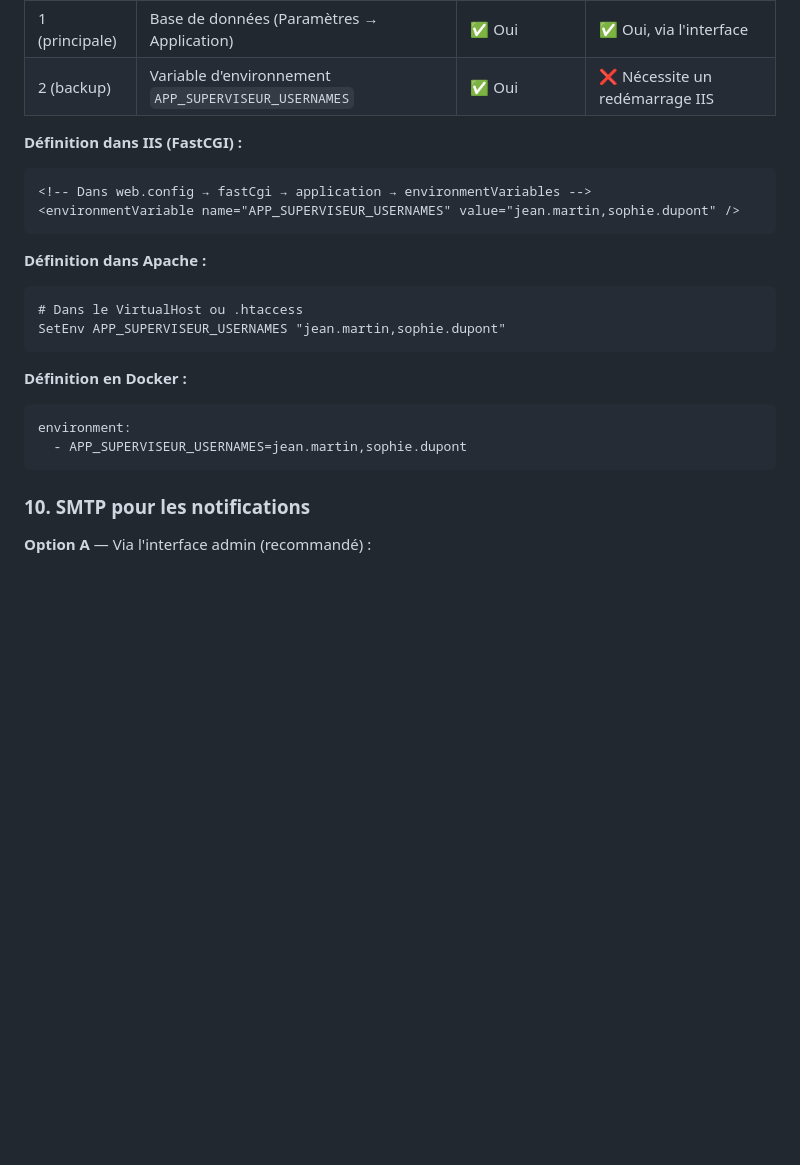
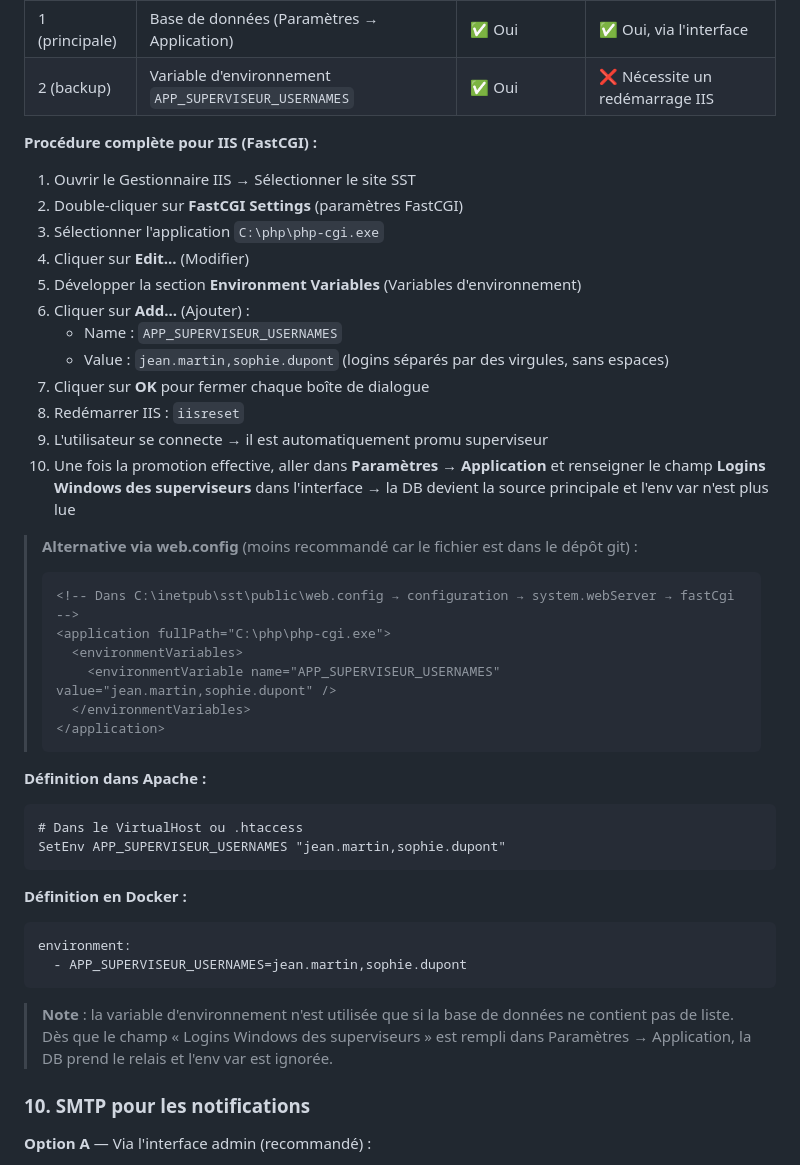
Before and after one commit to olivier-noblanc/sst, a Markdown page: DEPLOY.md, the part around the change. Drawn GitHub-style; blank space fills up the shorter version.

Commit message:
docs: procédure complète env var APP_SUPERVISEUR_USERNAMES dans DEPLOY.md
Ajout de la procédure pas-à-pas pour IIS (FastCGI Settings) :
- 10 étapes détaillées pour configurer la variable d'environnement
- Alternative web.config documentée mais déconseillée (fichier dans git)
- Note explicative : l'env var n'est lue que si la DB est vide
- Clarification du basculement DB → env var ignorée

````diff
--- a/DEPLOY.md
+++ b/DEPLOY.md
@@ -231,12 +231,30 @@ Si la base de données ne contient pas de liste (par exemple après une réinsta
 | 1 (principale) | Base de données (Paramètres → Application) | ✅ Oui | ✅ Oui, via l'interface |
 | 2 (backup) | Variable d'environnement `APP_SUPERVISEUR_USERNAMES` | ✅ Oui | ❌ Nécessite un redémarrage IIS |
 
-**Définition dans IIS (FastCGI) :**
+**Procédure complète pour IIS (FastCGI) :**
 
-```xml
-<!-- Dans web.config → fastCgi → application → environmentVariables -->
-<environmentVariable name="APP_SUPERVISEUR_USERNAMES" value="jean.martin,sophie.dupont" />
-```
+1. Ouvrir le Gestionnaire IIS → Sélectionner le site SST
+2. Double-cliquer sur **FastCGI Settings** (paramètres FastCGI)
+3. Sélectionner l'application `C:\php\php-cgi.exe`
+4. Cliquer sur **Edit...** (Modifier)
+5. Développer la section **Environment Variables** (Variables d'environnement)
+6. Cliquer sur **Add...** (Ajouter) :
+   - Name : `APP_SUPERVISEUR_USERNAMES`
+   - Value : `jean.martin,sophie.dupont` (logins séparés par des virgules, sans espaces)
+7. Cliquer sur **OK** pour fermer chaque boîte de dialogue
+8. Redémarrer IIS : `iisreset`
+9. L'utilisateur se connecte → il est automatiquement promu superviseur
+10. Une fois la promotion effective, aller dans **Paramètres → Application** et renseigner le champ **Logins Windows des superviseurs** dans l'interface → la DB devient la source principale et l'env var n'est plus lue
+
+> **Alternative via web.config** (moins recommandé car le fichier est dans le dépôt git) :
+> ```xml
+> <!-- Dans C:\inetpub\sst\public\web.config → configuration → system.webServer → fastCgi -->
+> <application fullPath="C:\php\php-cgi.exe">
+>   <environmentVariables>
+>     <environmentVariable name="APP_SUPERVISEUR_USERNAMES" value="jean.martin,sophie.dupont" />
+>   </environmentVariables>
+> </application>
+> ```
 
 **Définition dans Apache :**
 
@@ -251,6 +269,8 @@ SetEnv APP_SUPERVISEUR_USERNAMES "jean.martin,sophie.dupont"
 environment:
   - APP_SUPERVISEUR_USERNAMES=jean.martin,sophie.dupont
 ```
+
+> **Note** : la variable d'environnement n'est utilisée que si la base de données ne contient pas de liste. Dès que le champ « Logins Windows des superviseurs » est rempli dans Paramètres → Application, la DB prend le relais et l'env var est ignorée.
 
 ### 10. SMTP pour les notifications
 
````
